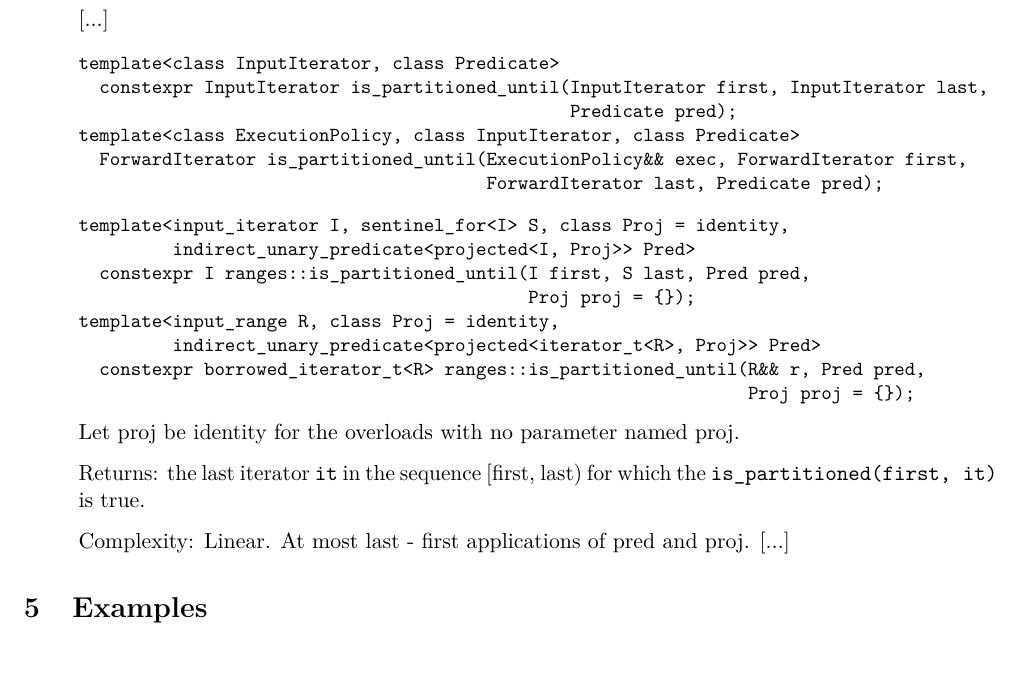
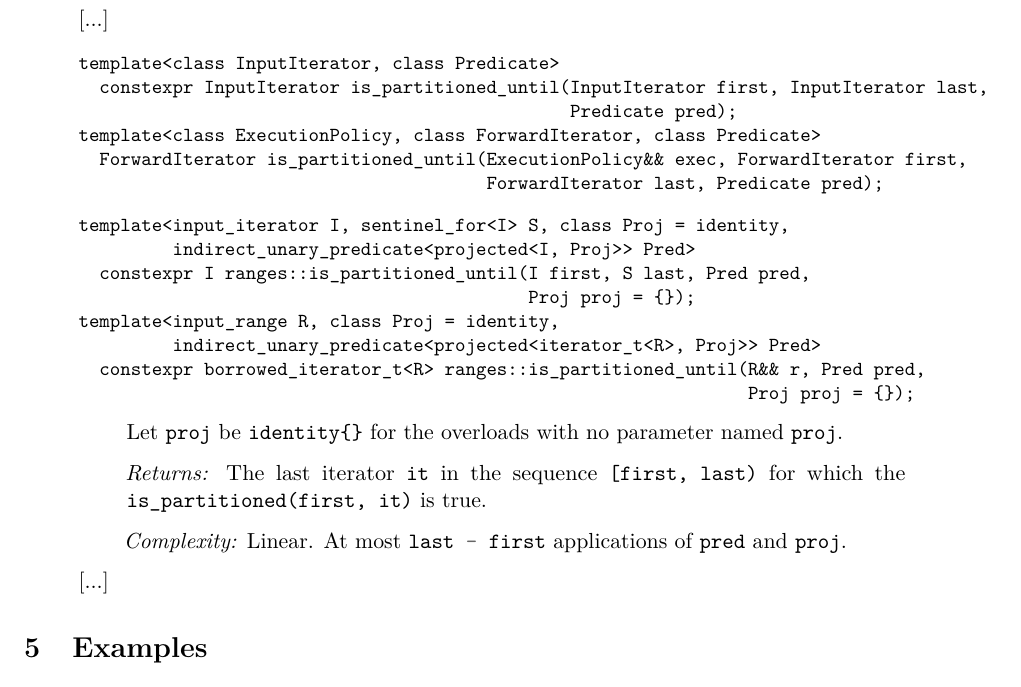
Before and after one commit to ZaMaZaN4iK/wg21, a LaTeX document (std_is_partitioned_until.tex): part of page 2 of 2, cut so that both start at the same text. Compiled offline with pdfLaTeX; a LaTeX package or settings file that is missing is left out.

Commit message:
Fix a typo in the second overload

```diff
--- a/std_is_partitioned_until.tex
+++ b/std_is_partitioned_until.tex
@@ -59,7 +59,7 @@ Add to \textbf{[alg.partitions] 25.7.4}:
 template<class InputIterator, class Predicate>
   constexpr InputIterator is_partitioned_until(InputIterator first, InputIterator last,
                                                Predicate pred);
-template<class ExecutionPolicy, class InputIterator, class Predicate>
+template<class ExecutionPolicy, class ForwardIterator, class Predicate>
   ForwardIterator is_partitioned_until(ExecutionPolicy&& exec, ForwardIterator first,
                                        ForwardIterator last, Predicate pred);
 \end{itemdecl}
@@ -74,11 +74,13 @@ template<input_range R, class Proj = identity,
   constexpr borrowed_iterator_t<R> ranges::is_partitioned_until(R&& r, Pred pred,
                                                                 Proj proj = {});
 \end{itemdecl}
-    Let proj be identity{} for the overloads with no parameter named proj.
+\begin{itemdescr}
+Let \cc{proj} be \cc{identity{}} for the overloads with no parameter named \cc{proj}.
 
-    Returns: the last iterator \cc{it} in the sequence [first, last) for which the \cc{is_partitioned(first, it)} is true.
+\returns The last iterator \cc{it} in the sequence \cc{[first, last)} for which the \cc{is_partitioned(first, it)} is true.
 
-    Complexity: Linear. At most last - first applications of pred and proj.
+\complexity Linear. At most \cc{last - first} applications of \cc{pred} and \cc{proj}.
+\end{itemdescr}
 [...]
 \end{quote}
 
```
Also changed, not shown: generated/std_is_partitioned_until.pdf.
